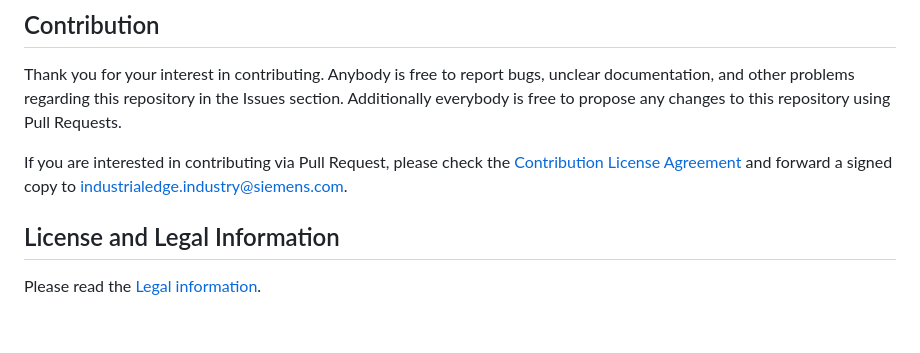
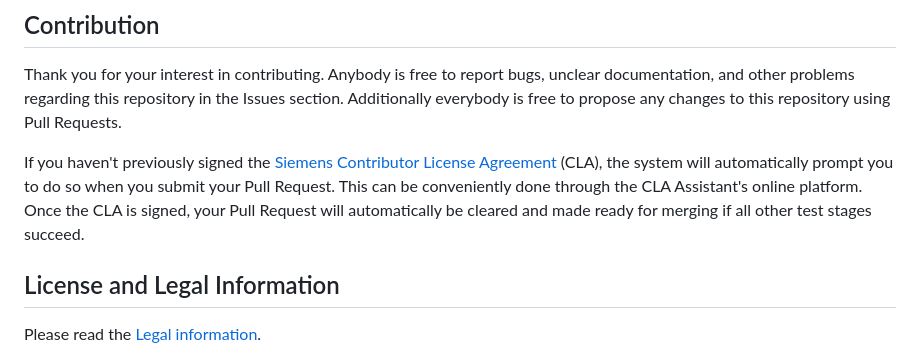
Before and after one commit to industrial-edge/connectivity-tester, a Markdown page: README.md, the part around the change. Drawn GitHub-style; blank space fills up the shorter version.

Commit message:
Update README.md
Updated information for CLA to CLA Assistant

```diff
--- a/README.md
+++ b/README.md
@@ -114,7 +114,7 @@ You can find further documentation and help in the following links:
 Thank you for your interest in contributing. Anybody is free to report bugs, unclear documentation, and other problems regarding this repository in the Issues section.
 Additionally everybody is free to propose any changes to this repository using Pull Requests.
 
-If you are interested in contributing via Pull Request, please check the [Contribution License Agreement](Siemens_CLA_1.1.pdf) and forward a signed copy to [industrialedge.industry@siemens.com](mailto:industrialedge.industry@siemens.com?subject=CLA%20Agreement%20Industrial-Edge).
+If you haven't previously signed the [Siemens Contributor License Agreement](https://cla-assistant.io/industrial-edge/) (CLA), the system will automatically prompt you to do so when you submit your Pull Request. This can be conveniently done through the CLA Assistant's online platform. Once the CLA is signed, your Pull Request will automatically be cleared and made ready for merging if all other test stages succeed.
 
 ## License and Legal Information
 
```
